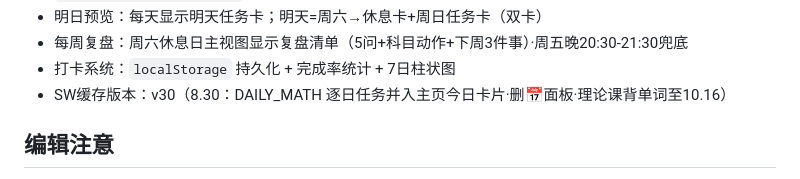
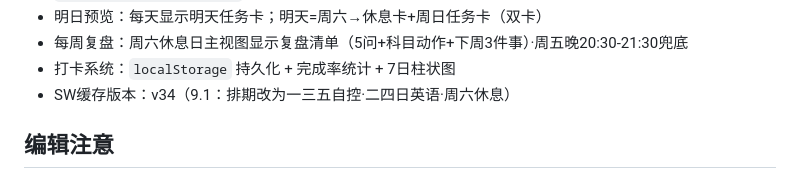
Before and after one commit to zkbear7/zhushou, a Markdown page: CLAUDE.md, the part around the change. GitHub-like rendering.

Commit message:
docs: 同步SW缓存版本v34(9.1排期)

```diff
--- a/CLAUDE.md
+++ b/CLAUDE.md
@@ -53,7 +53,7 @@ F:\考研\考研助手网站\
 - 明日预览：每天显示明天任务卡；明天=周六→休息卡+周日任务卡（双卡）
 - 每周复盘：周六休息日主视图显示复盘清单（5问+科目动作+下周3件事）·周五晚20:30-21:30兜底
 - 打卡系统：`localStorage` 持久化 + 完成率统计 + 7日柱状图
-- SW缓存版本：v30（8.30：DAILY_MATH 逐日任务并入主页今日卡片·删📅面板·理论课背单词至10.16）
+- SW缓存版本：v34（9.1：排期改为一三五自控·二四日英语·周六休息）
 
 ## 编辑注意
 
```
